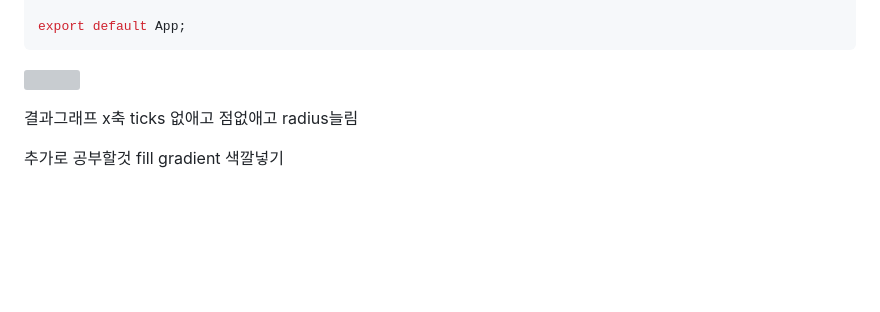
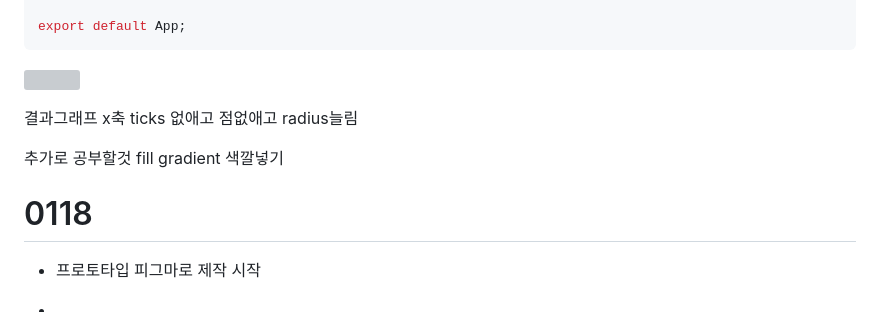
Before and after one commit to hunsang-you/MiriStock, a Markdown page: bsh/READMEBSH.md, the part around the change. Drawn GitHub-style; blank space fills up the shorter version; grey boxes are pictures that could not be loaded.

Commit message:
[Docs] TIL작성

```diff
--- a/bsh/READMEBSH.md
+++ b/bsh/READMEBSH.md
@@ -144,8 +144,14 @@ export default App;
 
 ![](READMEBSH_assets/2023-01-18-01-18-47-image.png)
 
-
-
 결과그래프 x축 ticks 없애고 점없애고 radius늘림
 
 추가로 공부할것 fill gradient 색깔넣기
+
+
+
+# 0118
+
+- 프로토타입 피그마로 제작 시작
+
+-
```
